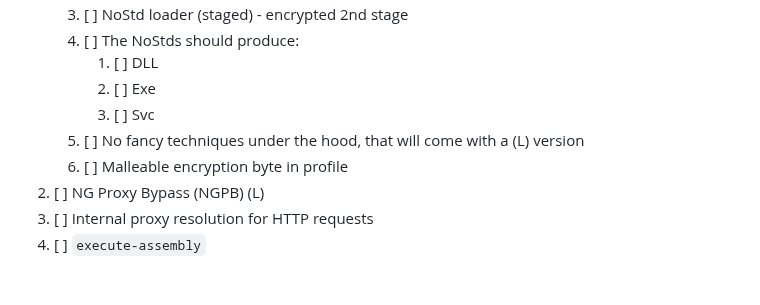
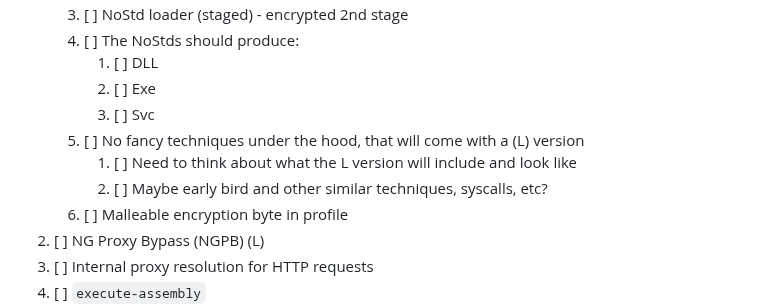
Before and after one commit to 0xflux/Wyrm, a Markdown page: Milestones.md, the part around the change. Drawn GitHub-style; blank space fills up the shorter version.

Commit message:
Update milestones

```diff
--- a/Milestones.md
+++ b/Milestones.md
@@ -32,6 +32,8 @@ developed as a premium or otherwise private feature. These will be few and far b
       2) [ ] Exe
       3) [ ] Svc
    5) [ ] No fancy techniques under the hood, that will come with a (L) version
+      1) [ ] Need to think about what the L version will include and look like
+      2) [ ] Maybe early bird and other similar techniques, syscalls, etc?
    6) [ ] Malleable encryption byte in profile
 2) [ ] NG Proxy Bypass (NGPB) (L)
 3) [ ] Internal proxy resolution for HTTP requests
```
